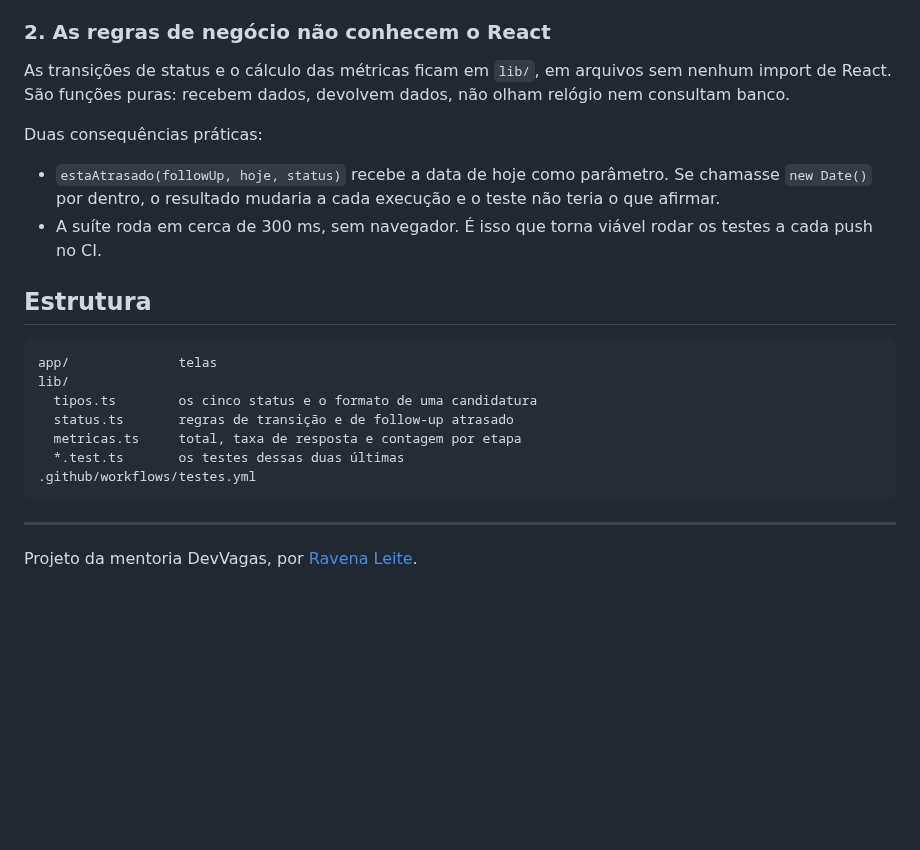
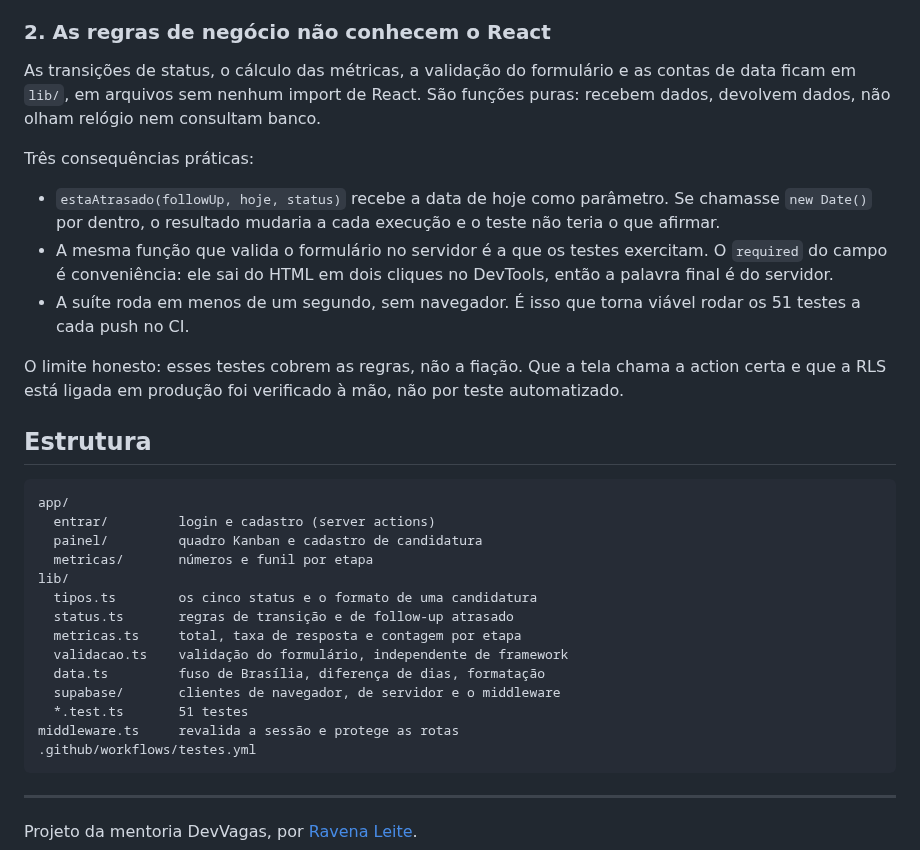
Before and after one commit to ravenaleite/rastreador-candidaturas, a Markdown page: README.md, the part around one of its changes. Drawn GitHub-style; blank space fills up the shorter version.

````diff
--- a/README.md
+++ b/README.md
@@ -42,27 +65,42 @@ Mesmo que alguém chame a API por fora, só recebe as próprias linhas.
 
 ### 2. As regras de negócio não conhecem o React
 
-As transições de status e o cálculo das métricas ficam em `lib/`, em
-arquivos sem nenhum import de React. São funções puras: recebem dados,
-devolvem dados, não olham relógio nem consultam banco.
+As transições de status, o cálculo das métricas, a validação do
+formulário e as contas de data ficam em `lib/`, em arquivos sem nenhum
+import de React. São funções puras: recebem dados, devolvem dados, não
+olham relógio nem consultam banco.
 
-Duas consequências práticas:
+Três consequências práticas:
 
 - `estaAtrasado(followUp, hoje, status)` recebe a data de hoje como
   parâmetro. Se chamasse `new Date()` por dentro, o resultado mudaria a
   cada execução e o teste não teria o que afirmar.
-- A suíte roda em cerca de 300 ms, sem navegador. É isso que torna
-  viável rodar os testes a cada push no CI.
+- A mesma função que valida o formulário no servidor é a que os testes
+  exercitam. O `required` do campo é conveniência: ele sai do HTML em
+  dois cliques no DevTools, então a palavra final é do servidor.
+- A suíte roda em menos de um segundo, sem navegador. É isso que torna
+  viável rodar os 51 testes a cada push no CI.
+
+O limite honesto: esses testes cobrem as regras, não a fiação. Que a
+tela chama a action certa e que a RLS está ligada em produção foi
+verificado à mão, não por teste automatizado.
 
 ## Estrutura
 
 ```
-app/              telas
+app/
+  entrar/         login e cadastro (server actions)
+  painel/         quadro Kanban e cadastro de candidatura
+  metricas/       números e funil por etapa
 lib/
   tipos.ts        os cinco status e o formato de uma candidatura
   status.ts       regras de transição e de follow-up atrasado
   metricas.ts     total, taxa de resposta e contagem por etapa
-  *.test.ts       os testes dessas duas últimas
+  validacao.ts    validação do formulário, independente de framework
+  data.ts         fuso de Brasília, diferença de dias, formatação
+  supabase/       clientes de navegador, de servidor e o middleware
+  *.test.ts       51 testes
+middleware.ts     revalida a sessão e protege as rotas
 .github/workflows/testes.yml
 ```
 
````
Also changed, not shown: other parts of README.md (+28 -5 lines), docs/kanban.gif (added), 3 other files.
